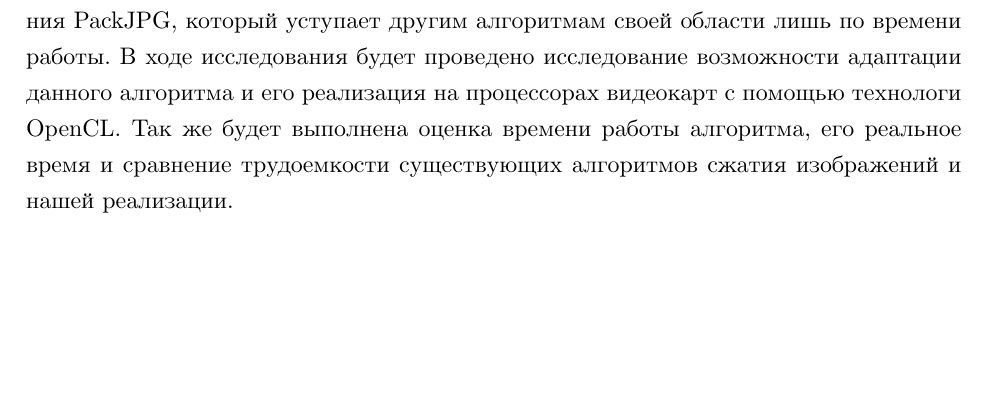
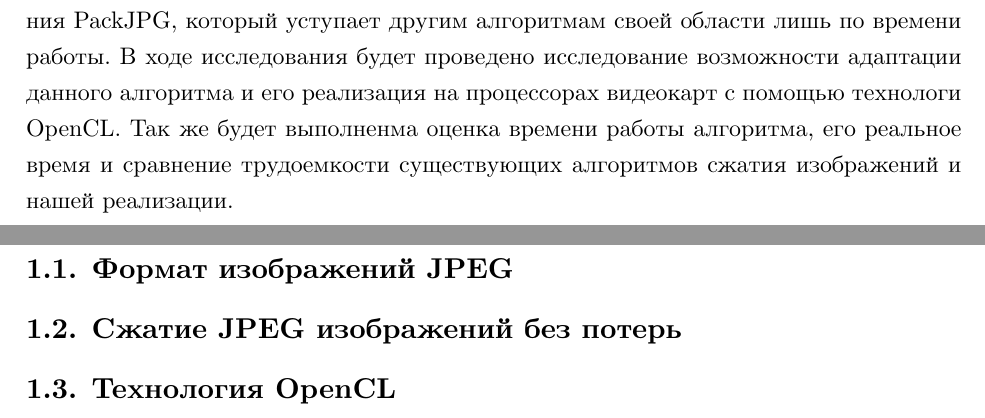
Before and after one commit to Unrealwork/diploma-work, a LaTeX thesis (text/thesis/diploma.tex): part of page 4 of 11 before the commit and two parts of pages 4 and 5 of 11 after it, the two joined at a grey line, cut so that both start at the same text, the shorter picture padded with empty space. Compiled offline with XeLaTeX.

```diff
--- a/text/thesis/diploma.tex
+++ b/text/thesis/diploma.tex
@@ -60,12 +60,10 @@
 который уступает другим алгоритмам своей области лишь по времени работы.
 В ходе исследования будет проведено исследование возможности адаптации данного алгоритма и его реализация на
 процессорах видеокарт с помощью технологи OpenCL.
-Так же будет выполнена оценка времени работы алгоритма, его реальное время и сравнение
+Так же будет выполненма оценка времени работы алгоритма, его реальное время и сравнение
 трудоемкости существующих алгоритмов сжатия изображений и  нашей реализации.
 
 \section{Предварительные сведения}
-
-\section{Быстрое преобразование Уолша}
-
-\section{Оконное преобразование Уолша}
-
+\subsection{Формат изображений JPEG}
+\subsection{Сжатие JPEG изображений без потерь}
+\subsection{Технология OpenCL}
```
Also changed, not shown: text/slides/slides.tex (+1 -0 lines), text/thesis/diploma.tex (6 more changed lines).
